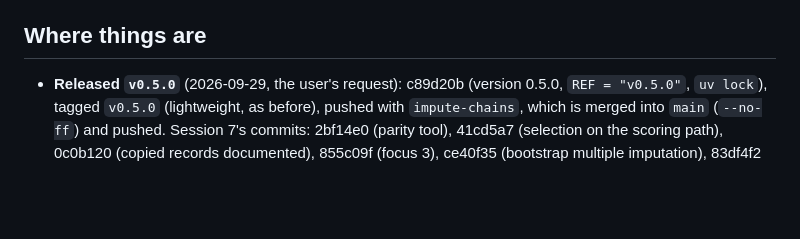
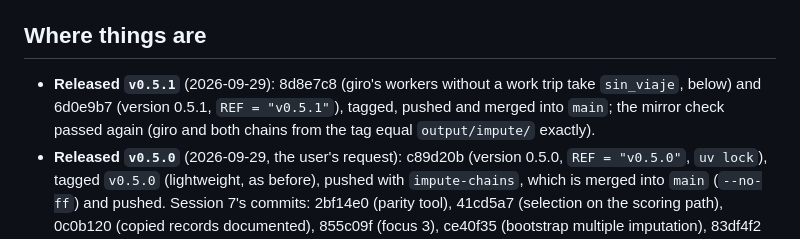
Before and after one commit to CentroFuturoCiudades/eodgdl, a Markdown page: docs/handoff_impute_engine.md, the part around the change. GitHub-like rendering; blank space fills up the shorter version.

Commit message:
Handoff: v0.5.1 released, the mirror checked, impute-chains merged into main
Claude-Session: https://claude.ai/code/session_01Fzpx4gMkAEC1zAwPtkPnBA

```diff
--- a/docs/handoff_impute_engine.md
+++ b/docs/handoff_impute_engine.md
@@ -7,6 +7,9 @@ informal-jobs-model, the phases, the parity it reached) is in git: `git show 19e
 
 ## Where things are
 
+- **Released `v0.5.1`** (2026-09-29): 8d8e7c8 (giro's workers without a work trip take `sin_viaje`, below) and 6d0e9b7
+  (version 0.5.1, `REF = "v0.5.1"`), tagged, pushed and merged into `main`; the mirror check passed again (giro and both
+  chains from the tag equal `output/impute/` exactly).
 - **Released `v0.5.0`** (2026-09-29, the user's request): c89d20b (version 0.5.0, `REF = "v0.5.0"`, `uv lock`), tagged
   `v0.5.0` (lightweight, as before), pushed with `impute-chains`, which is merged into `main` (`--no-ff`) and pushed.
   Session 7's commits: 2bf14e0 (parity tool), 41cd5a7 (selection on the scoring path), 0c0b120 (copied records
```
